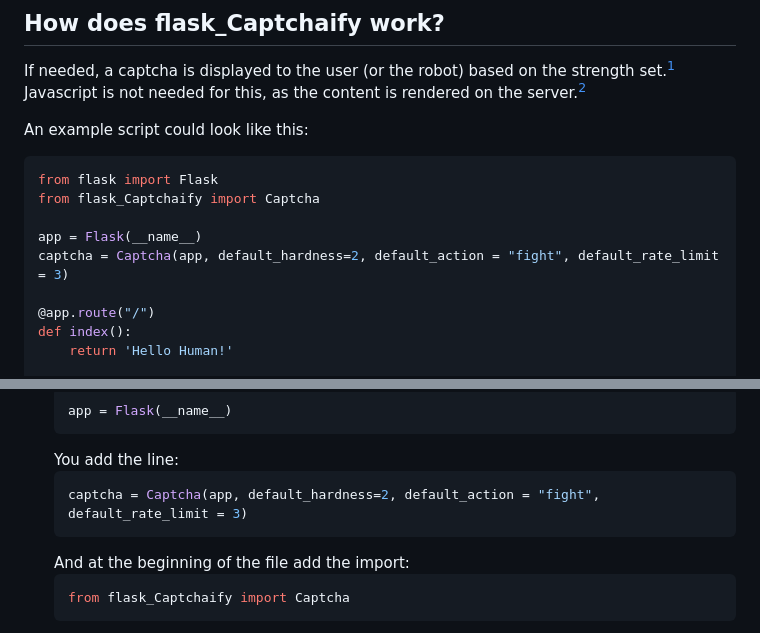
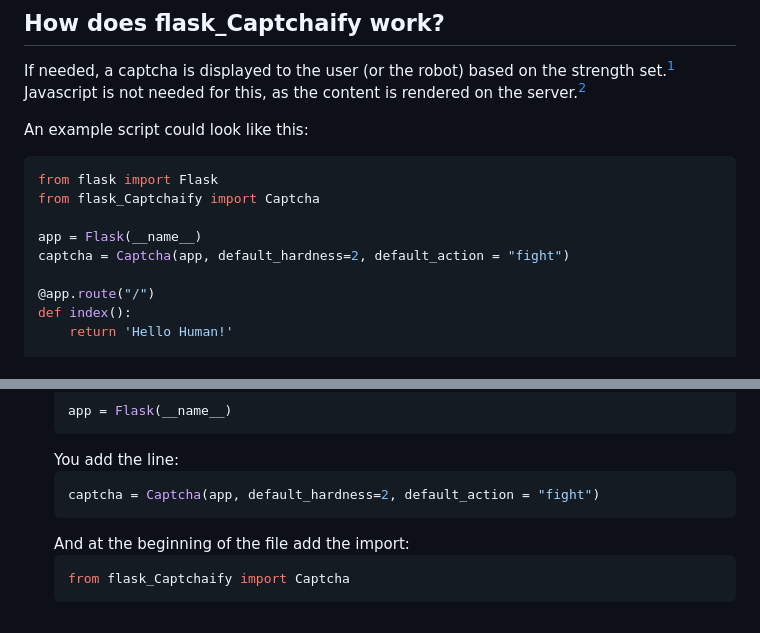
Before and after one commit to tn3w/flask_Captchaify, a Markdown page: README.md, 2 parts joined by grey strips. Drawn GitHub-style.

````diff
--- a/README.md
+++ b/README.md
@@ -19,7 +19,7 @@ from flask import Flask
 from flask_Captchaify import Captcha
 
 app = Flask(__name__)
-captcha = Captcha(app, default_hardness=2, default_action = "fight", default_rate_limit = 3)
+captcha = Captcha(app, default_hardness=2, default_action = "fight")
 
 @app.route("/")
 def index():
@@ -55,7 +55,7 @@ A quick and easy implementation allows even small websites or a small team of de
    ```
    You add the line:
    ```python
-   captcha = Captcha(app, default_hardness=2, default_action = "fight", default_rate_limit = 3)
+   captcha = Captcha(app, default_hardness=2, default_action = "fight")
    ```
    And at the beginning of the file add the import:
    ```python
````
